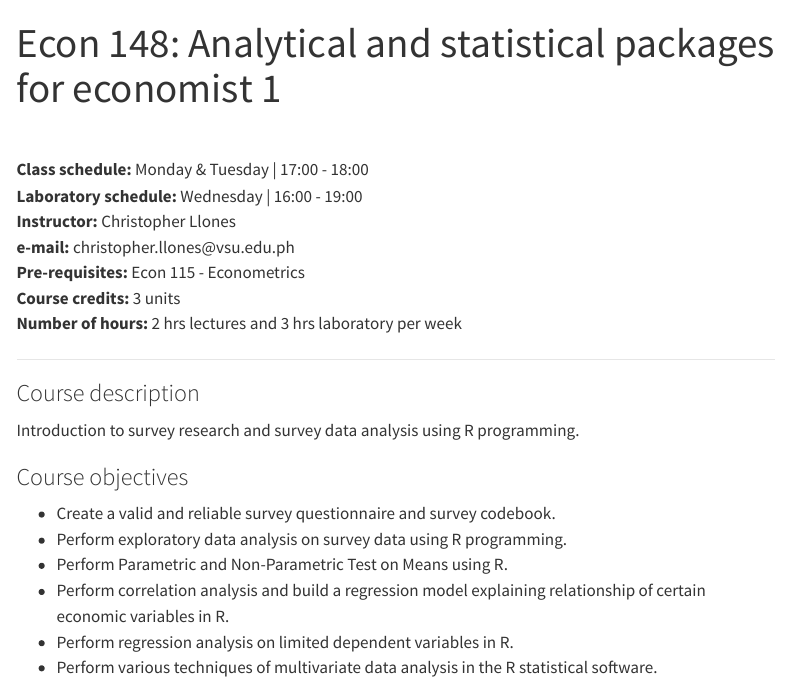
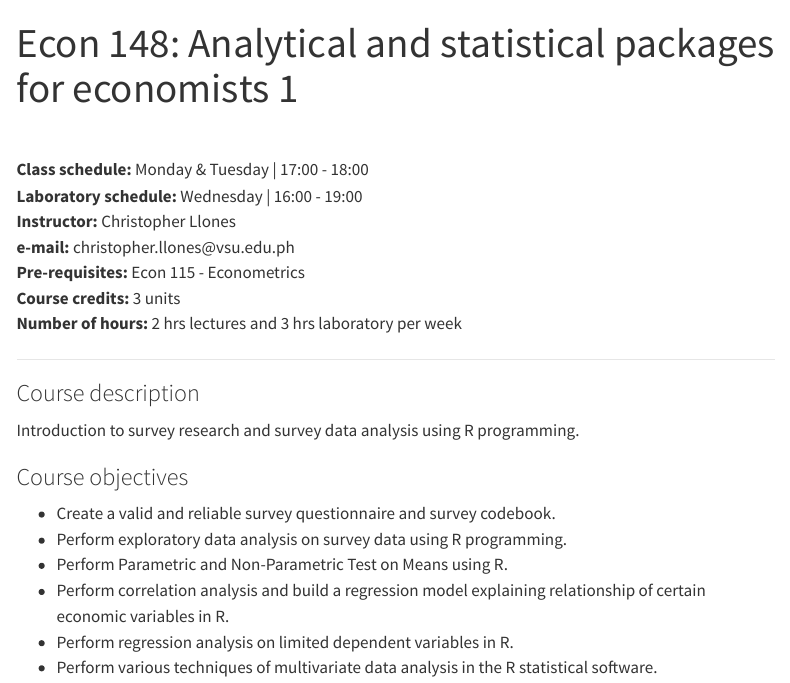
Before and after one commit to econ148-analytical-stat-package/econ148-site, a Quarto document (index.qmd): the page in a window 1100 px wide, from its top. Rendered offline with R 4.5, knitr and Pandoc in place of Quarto, with nearby package versions; menus at the side of the page are left out.

Commit message:
course title correction

```diff
--- a/index.qmd
+++ b/index.qmd
@@ -1,5 +1,5 @@
 ---
-title: "Econ 148: Analytical and statistical packages for economist 1"
+title: "Econ 148: Analytical and statistical packages for economists 1"
 ---
 
 <br>
```
Also changed, not shown: docs/search.json, 10 other files.
